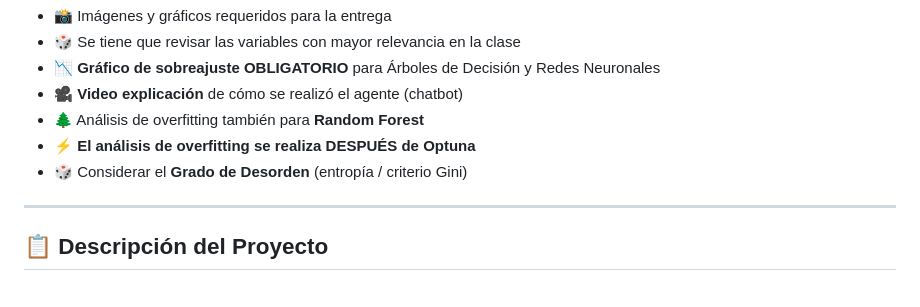
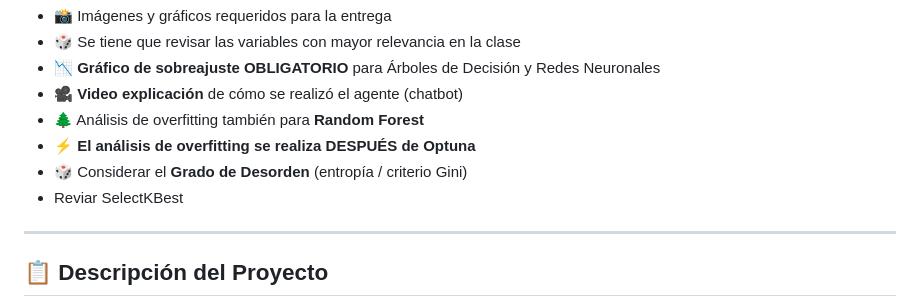
Before and after one commit to santiagoarbelaezc/HorseColicApp, a Markdown page: APUNTES.md, the part around the change. GitHub-like rendering.

```diff
--- a/APUNTES.md
+++ b/APUNTES.md
@@ -36,6 +36,7 @@
 - 🌲 Análisis de overfitting también para **Random Forest**
 - ⚡ **El análisis de overfitting se realiza DESPUÉS de Optuna**
 - 🎲 Considerar el **Grado de Desorden** (entropía / criterio Gini)
+- Reviar SelectKBest
 
 
 ---
```
